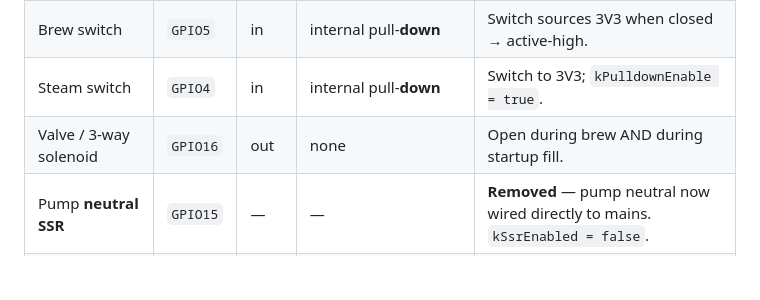
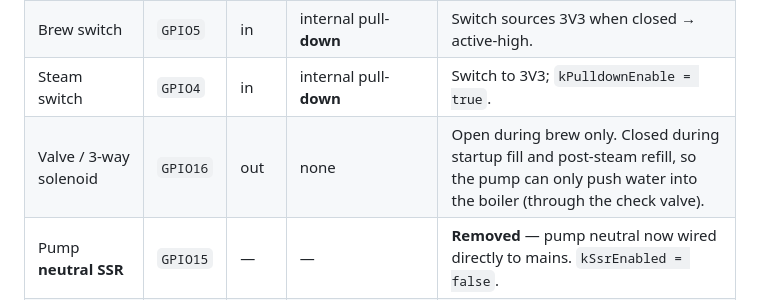
Before and after one commit to kYc0o/espid-coffee, a Markdown page: WIRING.md, the part around the change. GitHub-like rendering; blank space fills up the shorter version.

Commit message:
docs(wiring): the valve stays closed during fill and refill
The pin table said the 3-way valve opens during brew and during the
startup fill. The code has kept it closed during the fill since the
neutral SSR was removed, and it must be: with the valve closed the pump
can only push water into the boiler through the check valve. The
post-steam refill relies on the same path.

```diff
--- a/WIRING.md
+++ b/WIRING.md
@@ -44,7 +44,7 @@ this file is the human-facing companion for bench and in-machine work.
 | Heater **SSR** | `GPIO47` | out | **10 kΩ → GND** | Pull-down keeps heater OFF at boot. Isolated SSR. |
 | Brew switch | `GPIO5` | in | internal pull-**down** | Switch sources 3V3 when closed → active-high. |
 | Steam switch | `GPIO4` | in | internal pull-**down** | Switch to 3V3; `kPulldownEnable = true`. |
-| Valve / 3-way solenoid | `GPIO16` | out | none | Open during brew AND during startup fill. |
+| Valve / 3-way solenoid | `GPIO16` | out | none | Open during brew only. Closed during startup fill and post-steam refill, so the pump can only push water into the boiler (through the check valve). |
 | Pump **neutral SSR** | `GPIO15` | — | — | **Removed** — pump neutral now wired directly to mains. `kSsrEnabled = false`. |
 | Pump **PSM** triac gate | `GPIO17` | out | none | To dimmer/triac gate. Pulse-skip (integral-cycle) firing at the zero-cross. |
 | Pump **zero-cross** input | `GPIO18` | in | **10 kΩ → 3V3** pull-up + **2.2 kΩ series + 100 nF → GND** RC low-pass | Opto ZC, ~100 Hz at 50 Hz mains. RC τ ≈ 220 µs (f_c ≈ 720 Hz). S3 pin glitch filter also on. |
```
